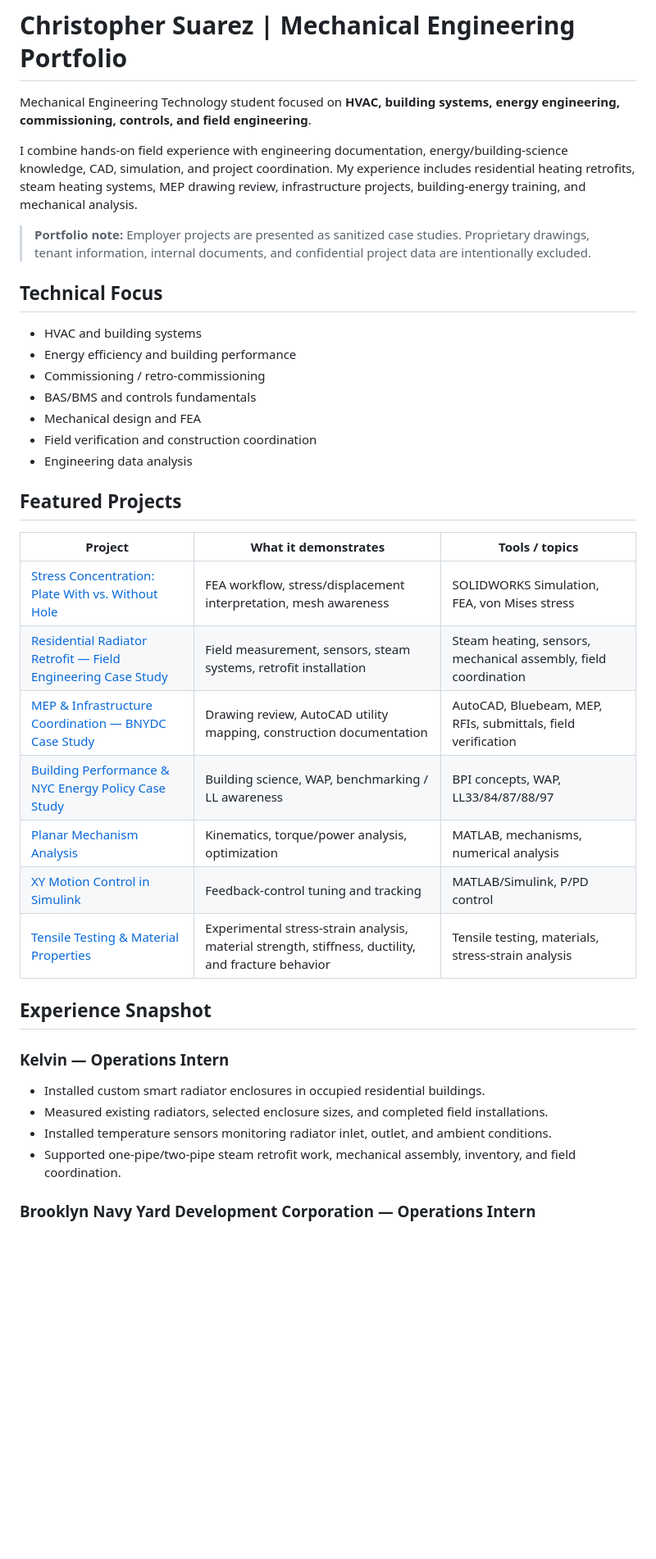
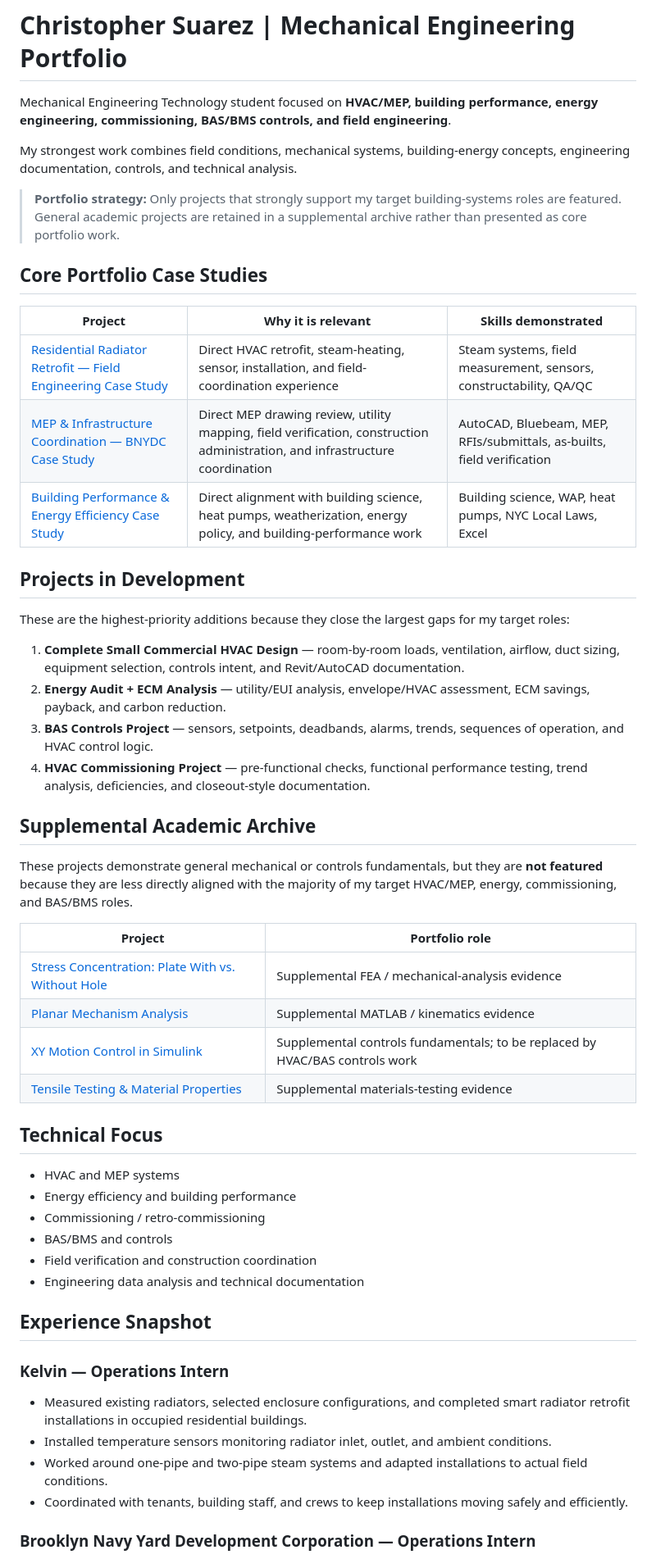
Before and after one commit to Chris18302/MechEng-Portfolio, a Markdown page: README.md, the part around one of its changes. Shown at 82% size. Rendered like a GitHub page; blank space fills up the shorter version.

Commit message:
Refocus portfolio around building-systems career targets

```diff
--- a/README.md
+++ b/README.md
@@ -1,39 +1,54 @@
 # Christopher Suarez | Mechanical Engineering Portfolio
 
-Mechanical Engineering Technology student focused on **HVAC, building systems, energy engineering, commissioning, controls, and field engineering**.
+Mechanical Engineering Technology student focused on **HVAC/MEP, building performance, energy engineering, commissioning, BAS/BMS controls, and field engineering**.
 
-I combine hands-on field experience with engineering documentation, energy/building-science knowledge, CAD, simulation, and project coordination. My experience includes residential heating retrofits, steam heating systems, MEP drawing review, infrastructure projects, building-energy training, and mechanical analysis.
+My strongest work combines field conditions, mechanical systems, building-energy concepts, engineering documentation, controls, and technical analysis.
 
-> **Portfolio note:** Employer projects are presented as sanitized case studies. Proprietary drawings, tenant information, internal documents, and confidential project data are intentionally excluded.
+> **Portfolio strategy:** Only projects that strongly support my target building-systems roles are featured. General academic projects are retained in a supplemental archive rather than presented as core portfolio work.
+
+## Core Portfolio Case Studies
+
+| Project | Why it is relevant | Skills demonstrated |
+|---|---|---|
+| [Residential Radiator Retrofit — Field Engineering Case Study](projects/02-kelvin-radiator-retrofit-case-study/README.md) | Direct HVAC retrofit, steam-heating, sensor, installation, and field-coordination experience | Steam systems, field measurement, sensors, constructability, QA/QC |
+| [MEP & Infrastructure Coordination — BNYDC Case Study](projects/03-bnydc-mep-infrastructure-case-study/README.md) | Direct MEP drawing review, utility mapping, field verification, construction administration, and infrastructure coordination | AutoCAD, Bluebeam, MEP, RFIs/submittals, as-builts, field verification |
+| [Building Performance & Energy Efficiency Case Study](projects/04-building-performance-energy-case-study/README.md) | Direct alignment with building science, heat pumps, weatherization, energy policy, and building-performance work | Building science, WAP, heat pumps, NYC Local Laws, Excel |
+
+## Projects in Development
+
+These are the highest-priority additions because they close the largest gaps for my target roles:
+
+1. **Complete Small Commercial HVAC Design** — room-by-room loads, ventilation, airflow, duct sizing, equipment selection, controls intent, and Revit/AutoCAD documentation.
+2. **Energy Audit + ECM Analysis** — utility/EUI analysis, envelope/HVAC assessment, ECM savings, payback, and carbon reduction.
+3. **BAS Controls Project** — sensors, setpoints, deadbands, alarms, trends, sequences of operation, and HVAC control logic.
+4. **HVAC Commissioning Project** — pre-functional checks, functional performance testing, trend analysis, deficiencies, and closeout-style documentation.
+
+## Supplemental Academic Archive
+
+These projects demonstrate general mechanical or controls fundamentals, but they are **not featured** because they are less directly aligned with the majority of my target HVAC/MEP, energy, commissioning, and BAS/BMS roles.
+
+| Project | Portfolio role |
+|---|---|
+| [Stress Concentration: Plate With vs. Without Hole](projects/01-solidworks-stress-concentration/README.md) | Supplemental FEA / mechanical-analysis evidence |
+| [Planar Mechanism Analysis](projects/05-matlab-mechanism-analysis/README.md) | Supplemental MATLAB / kinematics evidence |
+| [XY Motion Control in Simulink](projects/06-simulink-controls-project/README.md) | Supplemental controls fundamentals; to be replaced by HVAC/BAS controls work |
+| [Tensile Testing & Material Properties](projects/07-tensile-testing-material-properties/README.md) | Supplemental materials-testing evidence |
 
 ## Technical Focus
 
-- HVAC and building systems
+- HVAC and MEP systems
 - Energy efficiency and building performance
 - Commissioning / retro-commissioning
-- BAS/BMS and controls fundamentals
-- Mechanical design and FEA
+- BAS/BMS and controls
 - Field verification and construction coordination
-- Engineering data analysis
-
-## Featured Projects
-
-| Project | What it demonstrates | Tools / topics |
-|---|---|---|
-| [Stress Concentration: Plate With vs. Without Hole](projects/01-solidworks-stress-concentration/README.md) | FEA workflow, stress/displacement interpretation, mesh awareness | SOLIDWORKS Simulation, FEA, von Mises stress |
-| [Residential Radiator Retrofit — Field Engineering Case Study](projects/02-kelvin-radiator-retrofit-case-study/README.md) | Field measurement, sensors, steam systems, retrofit installation | Steam heating, sensors, mechanical assembly, field coordination |
-| [MEP & Infrastructure Coordination — BNYDC Case Study](projects/03-bnydc-mep-infrastructure-case-study/README.md) | Drawing review, AutoCAD utility mapping, construction documentation | AutoCAD, Bluebeam, MEP, RFIs, submittals, field verification |
-| [Building Performance & NYC Energy Policy Case Study](projects/04-building-performance-energy-case-study/README.md) | Building science, WAP, benchmarking / LL awareness | BPI concepts, WAP, LL33/84/87/88/97 |
-| [Planar Mechanism Analysis](projects/05-matlab-mechanism-analysis/README.md) | Kinematics, torque/power analysis, optimization | MATLAB, mechanisms, numerical analysis |
-| [XY Motion Control in Simulink](projects/06-simulink-controls-project/README.md) | Feedback-control tuning and tracking | MATLAB/Simulink, P/PD control |
-| [Tensile Testing & Material Properties](projects/07-tensile-testing-material-properties/README.md) | Experimental stress-strain analysis, material strength, stiffness, ductility, and fracture behavior | Tensile testing, materials, stress-strain analysis |
+- Engineering data analysis and technical documentation
 
 ## Experience Snapshot
 
 ### Kelvin — Operations Intern
-- Installed custom smart radiator enclosures in occupied residential buildings.
-- Measured existing radiators, selected enclosure sizes, and completed field installations.
+- Measured existing radiators, selected enclosure configurations, and completed smart radiator retrofit installations in occupied residential buildings.
 - Installed temperature sensors monitoring radiator inlet, outlet, and ambient conditions.
-- Supported one-pipe/two-pipe steam retrofit work, mechanical assembly, inventory, and field coordination.
+- Worked around one-pipe and two-pipe steam systems and adapted installations to actual field conditions.
+- Coordinated with tenants, building staff, and crews to keep installations moving safely and efficiently.
 
 ### Brooklyn Navy Yard Development Corporation — Operations Intern
```
Also changed, not shown: other parts of README.md (+8 -12 lines).
